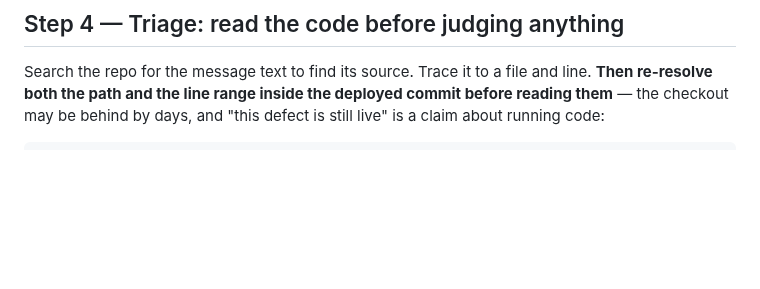
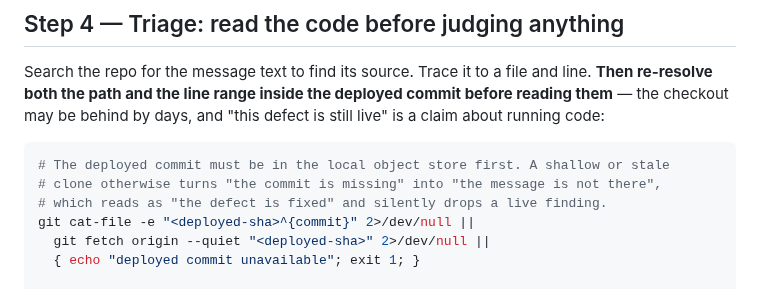
Before and after one commit to jfreal/nightforge, a Markdown page: skills/error-sweep/SKILL.md, the part around the change. Drawn GitHub-style; blank space fills up the shorter version.

Commit message:
docs(error-sweep): address the seventh CodeRabbit review on #11
Two findings, both valid.

The funnel counted each leg independently, which cannot show that a return
belongs to a start. A window can hold 88 starts and 4 returns from entirely
different visitors and still read as a 4.5% completion rate — and the worked
example in this very section reports those numbers, so the guidance was
inviting the reader to draw a conclusion the query could not support. The
legs are now correlated by operation_Id so each row is one flow, with an
explicit fallback: where a provider drops the correlation id across the
redirect, report aggregate counts, label the funnel unconfirmed, and require
manual confirmation rather than presenting an uncorrelated ratio as a
completion rate. Also folded the daily-bin paragraph into that, since it had
begun to contradict the corrected query.

The deployed-commit lookup did not check the object was present. On a
shallow or stale clone git grep reports the message as absent, which reads
as "the defect is fixed" and silently drops a live finding. It now validates
with git cat-file, tries a targeted fetch, and exits with the distinct
message "deployed commit unavailable". Verified: a real commit proceeds, an
absent one stops with that message.

Co-Authored-By: Claude Opus 5 <noreply@anthropic.com>

````diff
--- a/skills/error-sweep/SKILL.md
+++ b/skills/error-sweep/SKILL.md
@@ -69,6 +69,13 @@ re-resolve both the path and the line range inside the deployed commit before re
 checkout may be behind by days, and "this defect is still live" is a claim about running code:
 
 ```bash
+# The deployed commit must be in the local object store first. A shallow or stale
+# clone otherwise turns "the commit is missing" into "the message is not there",
+# which reads as "the defect is fixed" and silently drops a live finding.
+git cat-file -e "<deployed-sha>^{commit}" 2>/dev/null ||
+  git fetch origin --quiet "<deployed-sha>" 2>/dev/null ||
+  { echo "deployed commit unavailable"; exit 1; }
+
 # The checkout only tells you what to look for. Find it again in the deployed tree.
 # -F: the message is literal text. Without it a message containing . ( ) [ ] * is
 # a regex and can resolve to the wrong source.
````
Also changed, not shown: 1 other file.
